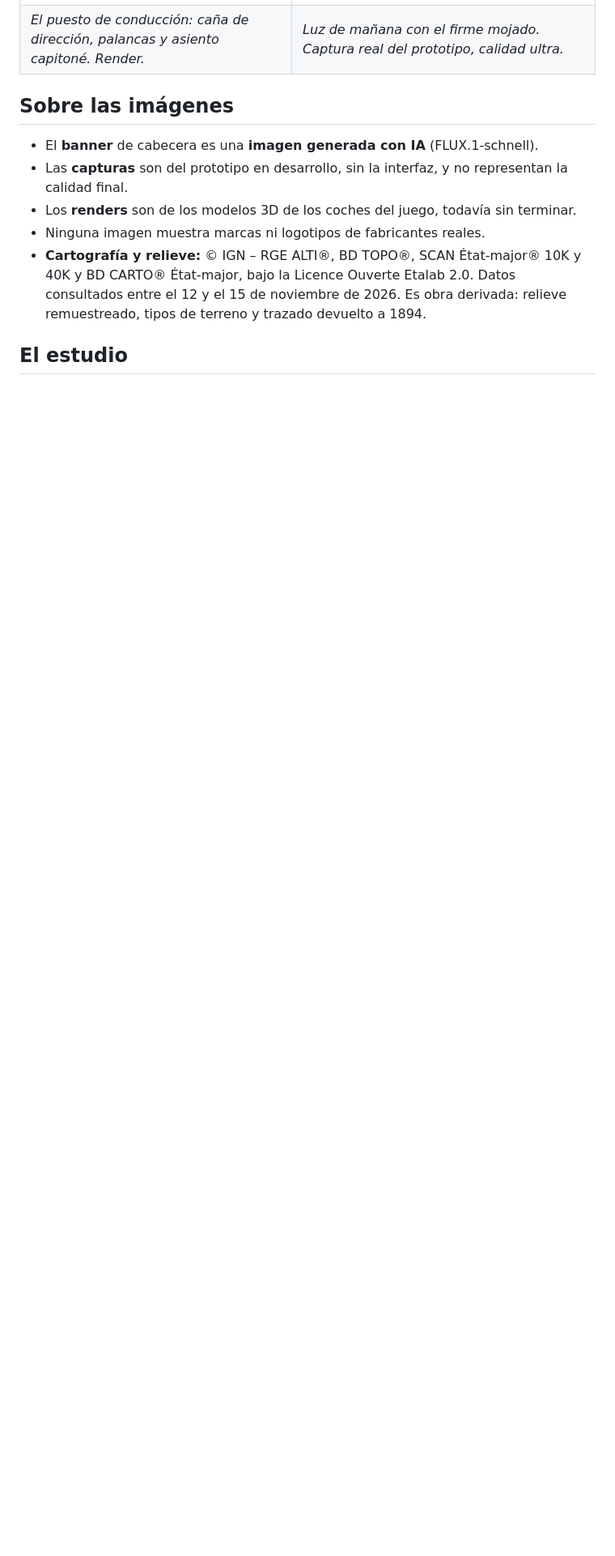
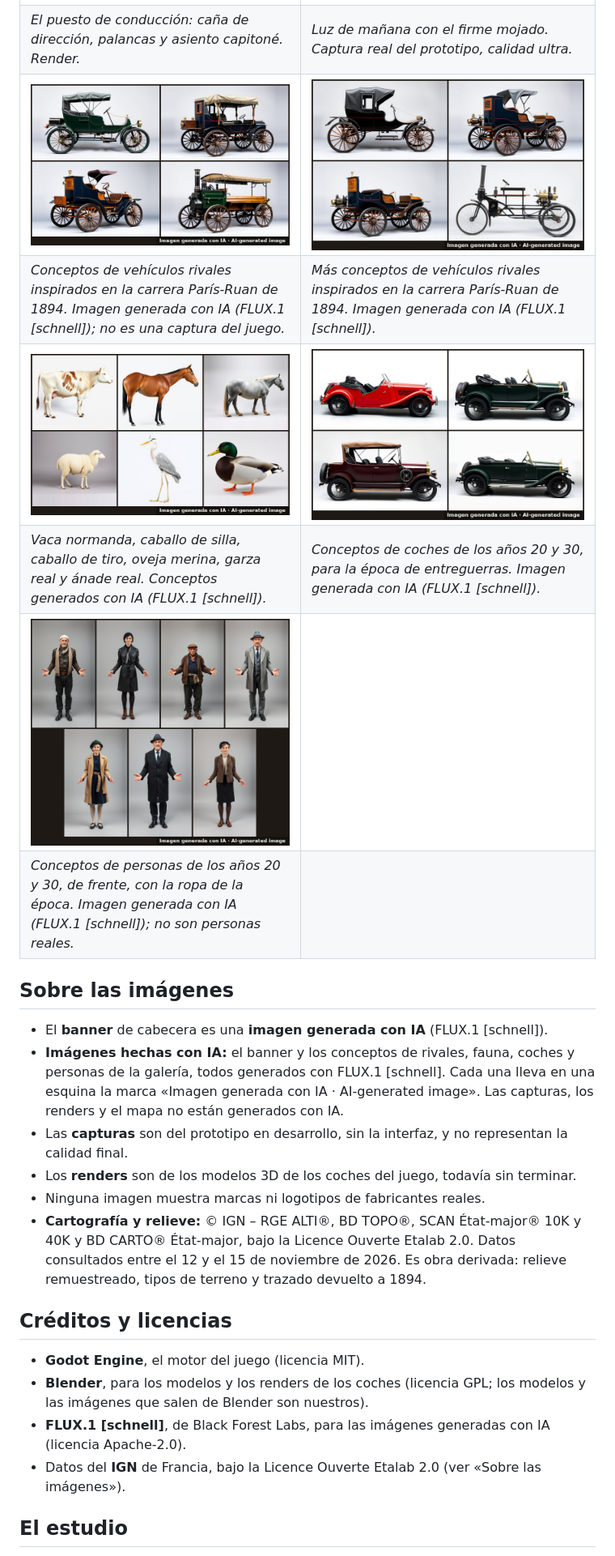
Before and after one commit to LV-webstudio/polvo-y-gloria-escaparate, a Markdown page: README.md, the part around one of its changes. Shown at 81% size. Rendered like a GitHub page; pictures changed too: fotos/19-conceptos-rivales-1894-a.jpg (added), fotos/20-conceptos-rivales-1894-b.jpg (added), fotos/21-conceptos-coches-entreguerras.jpg (added); blank space fills up the shorter version.

Commit message:
Escaparate: aviso de desarrollo, fauna del Sena de 1894, conceptos de rivales y de entreguerras, marca de IA en las imágenes y créditos y licencias, en español e inglés

```diff
--- a/README.md
+++ b/README.md
@@ -146,14 +154,28 @@ Lo que viene, en este orden y **sin fechas prometidas**:
 | *El break-ómnibus de vapor n.º 10. Render del modelo 3D.* | *Tu coche, el n.º 15. Render del modelo con materiales (librea en estudio).* |
 | ![Puesto de conducción](fotos/03-coche-n15-puesto-de-conduccion.jpg) | ![Luz de mañana, firme mojado](fotos/06-luz-manana-firme-mojado.jpg) |
 | *El puesto de conducción: caña de dirección, palancas y asiento capitoné. Render.* | *Luz de mañana con el firme mojado. Captura real del prototipo, calidad ultra.* |
+| ![Conceptos de rivales de 1894 (I)](fotos/19-conceptos-rivales-1894-a.jpg) | ![Conceptos de rivales de 1894 (II)](fotos/20-conceptos-rivales-1894-b.jpg) |
+| *Conceptos de vehículos rivales inspirados en la carrera París-Ruan de 1894. Imagen generada con IA (FLUX.1 [schnell]); no es una captura del juego.* | *Más conceptos de vehículos rivales inspirados en la carrera París-Ruan de 1894. Imagen generada con IA (FLUX.1 [schnell]).* |
+| ![Fauna del valle del Sena, 1894](fotos/23-conceptos-fauna-sena-1894.jpg) | ![Coches de entreguerras](fotos/21-conceptos-coches-entreguerras.jpg) |
+| *Vaca normanda, caballo de silla, caballo de tiro, oveja merina, garza real y ánade real. Conceptos generados con IA (FLUX.1 [schnell]).* | *Conceptos de coches de los años 20 y 30, para la época de entreguerras. Imagen generada con IA (FLUX.1 [schnell]).* |
+| ![La gente de entreguerras](fotos/22-conceptos-personas-entreguerras.jpg) | |
+| *Conceptos de personas de los años 20 y 30, de frente, con la ropa de la época. Imagen generada con IA (FLUX.1 [schnell]); no son personas reales.* | |
 
 ## Sobre las imágenes
 
-- El **banner** de cabecera es una **imagen generada con IA** (FLUX.1-schnell).
+- El **banner** de cabecera es una **imagen generada con IA** (FLUX.1 [schnell]).
+- **Imágenes hechas con IA:** el banner y los conceptos de rivales, fauna, coches y personas de la galería, todos generados con FLUX.1 [schnell]. Cada una lleva en una esquina la marca «Imagen generada con IA · AI-generated image». Las capturas, los renders y el mapa no están generados con IA.
 - Las **capturas** son del prototipo en desarrollo, sin la interfaz, y no representan la calidad final.
 - Los **renders** son de los modelos 3D de los coches del juego, todavía sin terminar.
 - Ninguna imagen muestra marcas ni logotipos de fabricantes reales.
 - **Cartografía y relieve:** © IGN – RGE ALTI®, BD TOPO®, SCAN État-major® 10K y 40K y BD CARTO® État-major, bajo la Licence Ouverte Etalab 2.0. Datos consultados entre el 12 y el 15 de noviembre de 2026. Es obra derivada: relieve remuestreado, tipos de terreno y trazado devuelto a 1894.
+
+## Créditos y licencias
+
+- **Godot Engine**, el motor del juego (licencia MIT).
+- **Blender**, para los modelos y los renders de los coches (licencia GPL; los modelos y las imágenes que salen de Blender son nuestros).
+- **FLUX.1 [schnell]**, de Black Forest Labs, para las imágenes generadas con IA (licencia Apache-2.0).
+- Datos del **IGN** de Francia, bajo la Licence Ouverte Etalab 2.0 (ver «Sobre las imágenes»).
 
 ## El estudio
 
```
Also changed, not shown: other parts of README.md (+8 -0 lines), README.en.md (+23 -1 lines), banner.jpg, 3 other files.
